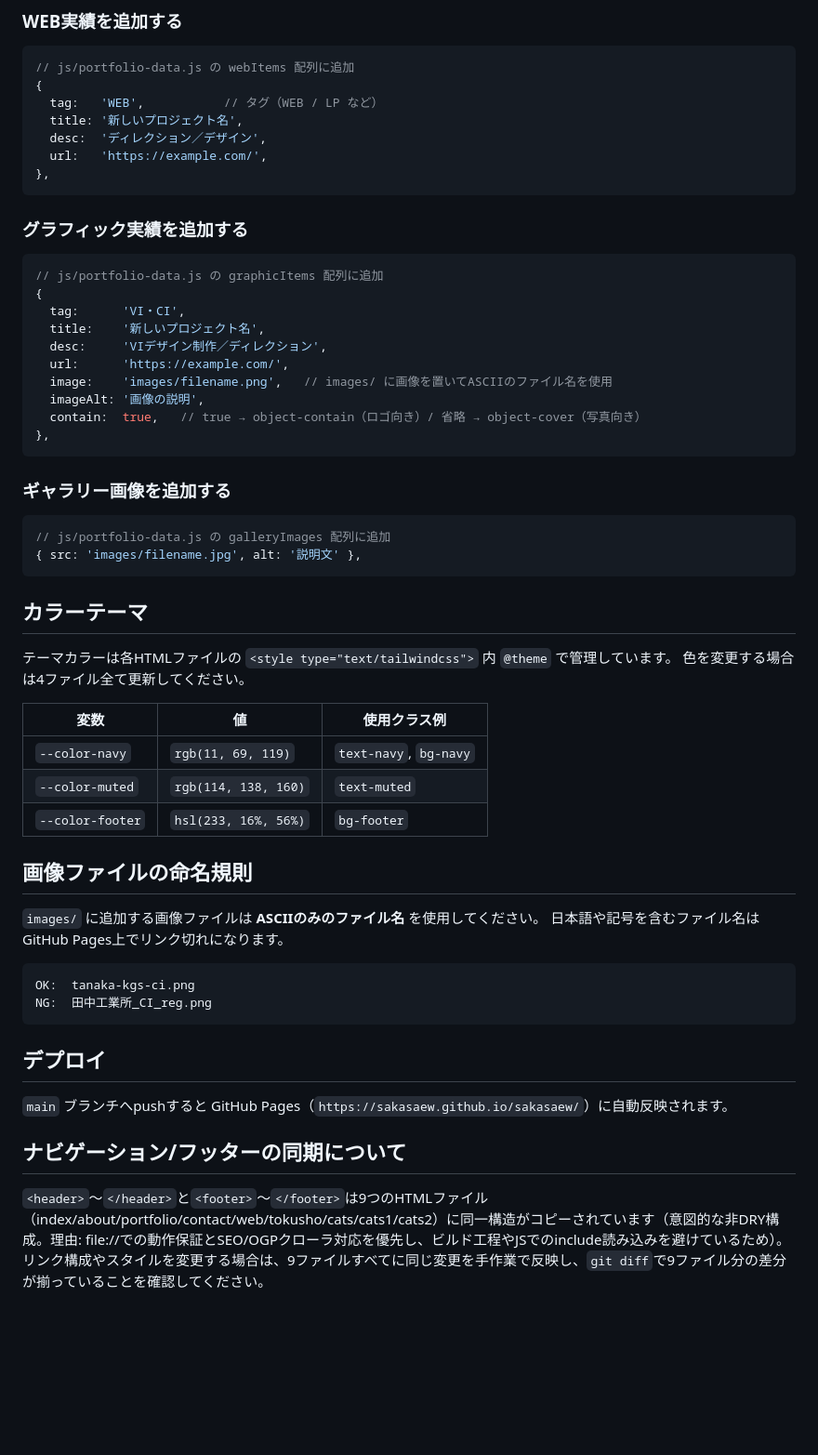
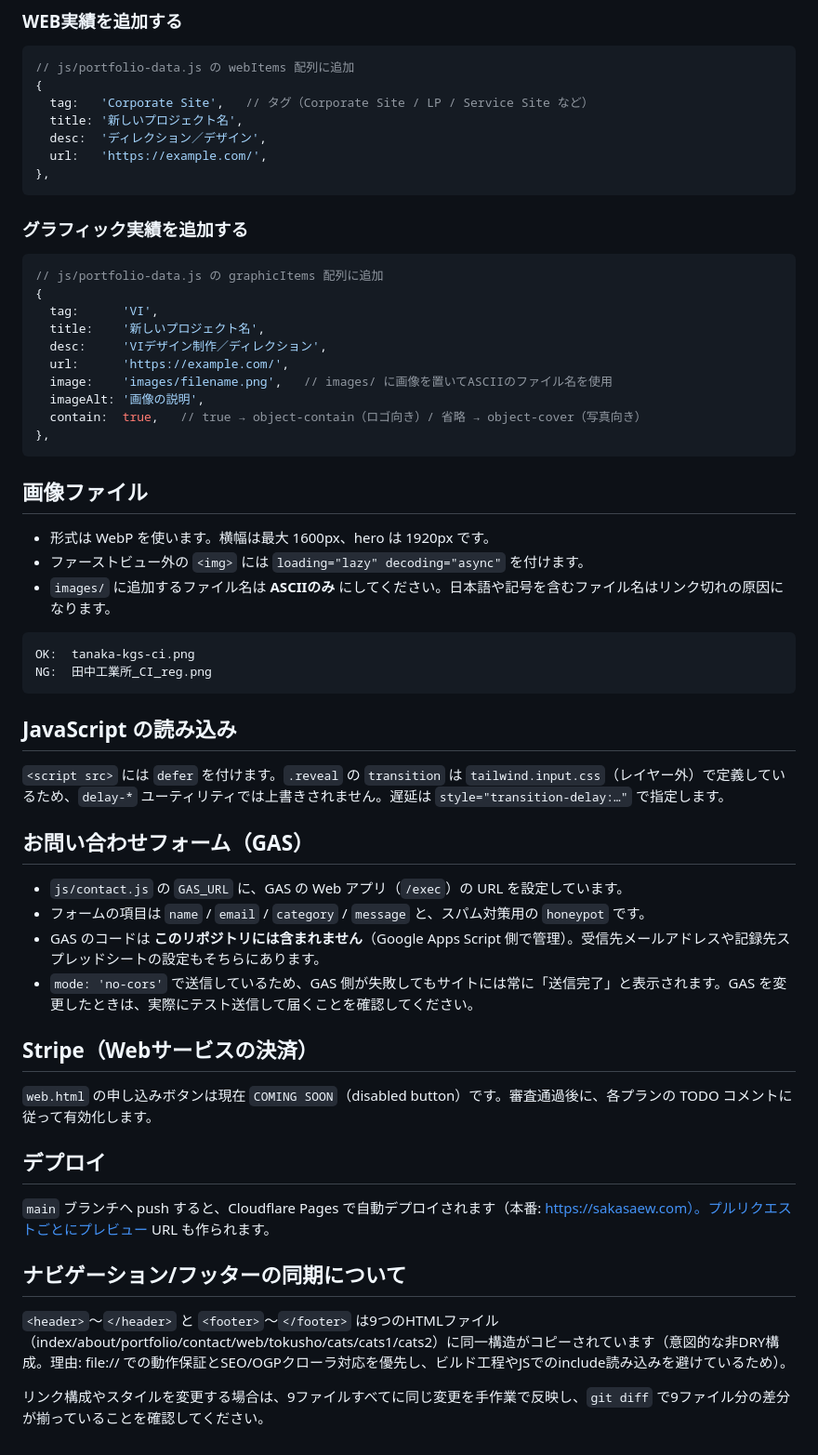
Before and after one commit to sakasaew/sakasaew, a Markdown page: README.md, the part around one of its changes. Shown at 93% size. GitHub-like rendering; blank space fills up the shorter version.

````diff
--- a/README.md
+++ b/README.md
@@ -38,7 +75,7 @@ sakasaew/
 ```javascript
 // js/portfolio-data.js の webItems 配列に追加
 {
-  tag:   'WEB',           // タグ（WEB / LP など）
+  tag:   'Corporate Site',   // タグ（Corporate Site / LP / Service Site など）
   title: '新しいプロジェクト名',
   desc:  'ディレクション／デザイン',
   url:   'https://example.com/',
@@ -50,7 +87,7 @@ sakasaew/
 ```javascript
 // js/portfolio-data.js の graphicItems 配列に追加
 {
-  tag:      'VI・CI',
+  tag:      'VI',
   title:    '新しいプロジェクト名',
   desc:     'VIデザイン制作／ディレクション',
   url:      'https://example.com/',
@@ -60,38 +97,38 @@ sakasaew/
 },
 ```
 
-### ギャラリー画像を追加する
+## 画像ファイル
 
-```javascript
-// js/portfolio-data.js の galleryImages 配列に追加
-{ src: 'images/filename.jpg', alt: '説明文' },
-```
-
-## カラーテーマ
-
-テーマカラーは各HTMLファイルの `<style type="text/tailwindcss">` 内 `@theme` で管理しています。
-色を変更する場合は4ファイル全て更新してください。
-
-| 変数              | 値                   | 使用クラス例              |
-|-------------------|----------------------|---------------------------|
-| `--color-navy`    | `rgb(11, 69, 119)`   | `text-navy`, `bg-navy`    |
-| `--color-muted`   | `rgb(114, 138, 160)` | `text-muted`              |
-| `--color-footer`  | `hsl(233, 16%, 56%)` | `bg-footer`               |
-
-## 画像ファイルの命名規則
-
-`images/` に追加する画像ファイルは **ASCIIのみのファイル名** を使用してください。
-日本語や記号を含むファイル名はGitHub Pages上でリンク切れになります。
+- 形式は WebP を使います。横幅は最大 1600px、hero は 1920px です。
+- ファーストビュー外の `<img>` には `loading="lazy" decoding="async"` を付けます。
+- `images/` に追加するファイル名は **ASCIIのみ** にしてください。日本語や記号を含むファイル名はリンク切れの原因になります。
 
 ```
 OK:  tanaka-kgs-ci.png
 NG:  田中工業所_CI_reg.png
 ```
 
+## JavaScript の読み込み
+
+`<script src>` には `defer` を付けます。`.reveal` の `transition` は `tailwind.input.css`（レイヤー外）で定義しているため、`delay-*` ユーティリティでは上書きされません。遅延は `style="transition-delay:…"` で指定します。
+
+## お問い合わせフォーム（GAS）
+
+- `js/contact.js` の `GAS_URL` に、GAS の Web アプリ（`/exec`）の URL を設定しています。
+- フォームの項目は `name` / `email` / `category` / `message` と、スパム対策用の `honeypot` です。
+- GAS のコードは **このリポジトリには含まれません**（Google Apps Script 側で管理）。受信先メールアドレスや記録先スプレッドシートの設定もそちらにあります。
+- `mode: 'no-cors'` で送信しているため、GAS 側が失敗してもサイトには常に「送信完了」と表示されます。GAS を変更したときは、実際にテスト送信して届くことを確認してください。
+
+## Stripe（Webサービスの決済）
+
+`web.html` の申し込みボタンは現在 `COMING SOON`（disabled button）です。審査通過後に、各プランの TODO コメントに従って有効化します。
+
 ## デプロイ
 
-`main` ブランチへpushすると GitHub Pages（`https://sakasaew.github.io/sakasaew/`）に自動反映されます。
+`main` ブランチへ push すると、Cloudflare Pages で自動デプロイされます（本番: https://sakasaew.com）。プルリクエストごとにプレビュー URL も作られます。
 
 ## ナビゲーション/フッターの同期について
-`<header>`〜`</header>`と`<footer>`〜`</footer>`は9つのHTMLファイル（index/about/portfolio/contact/web/tokusho/cats/cats1/cats2）に同一構造がコピーされています（意図的な非DRY構成。理由: file://での動作保証とSEO/OGPクローラ対応を優先し、ビルド工程やJSでのinclude読み込みを避けているため）。
-リンク構成やスタイルを変更する場合は、9ファイルすべてに同じ変更を手作業で反映し、`git diff`で9ファイル分の差分が揃っていることを確認してください。
+
+`<header>`〜`</header>` と `<footer>`〜`</footer>` は9つのHTMLファイル（index/about/portfolio/contact/web/tokusho/cats/cats1/cats2）に同一構造がコピーされています（意図的な非DRY構成。理由: file:// での動作保証とSEO/OGPクローラ対応を優先し、ビルド工程やJSでのinclude読み込みを避けているため）。
+
+リンク構成やスタイルを変更する場合は、9ファイルすべてに同じ変更を手作業で反映し、`git diff` で9ファイル分の差分が揃っていることを確認してください。
````
Also changed, not shown: other parts of README.md (+55 -18 lines).
